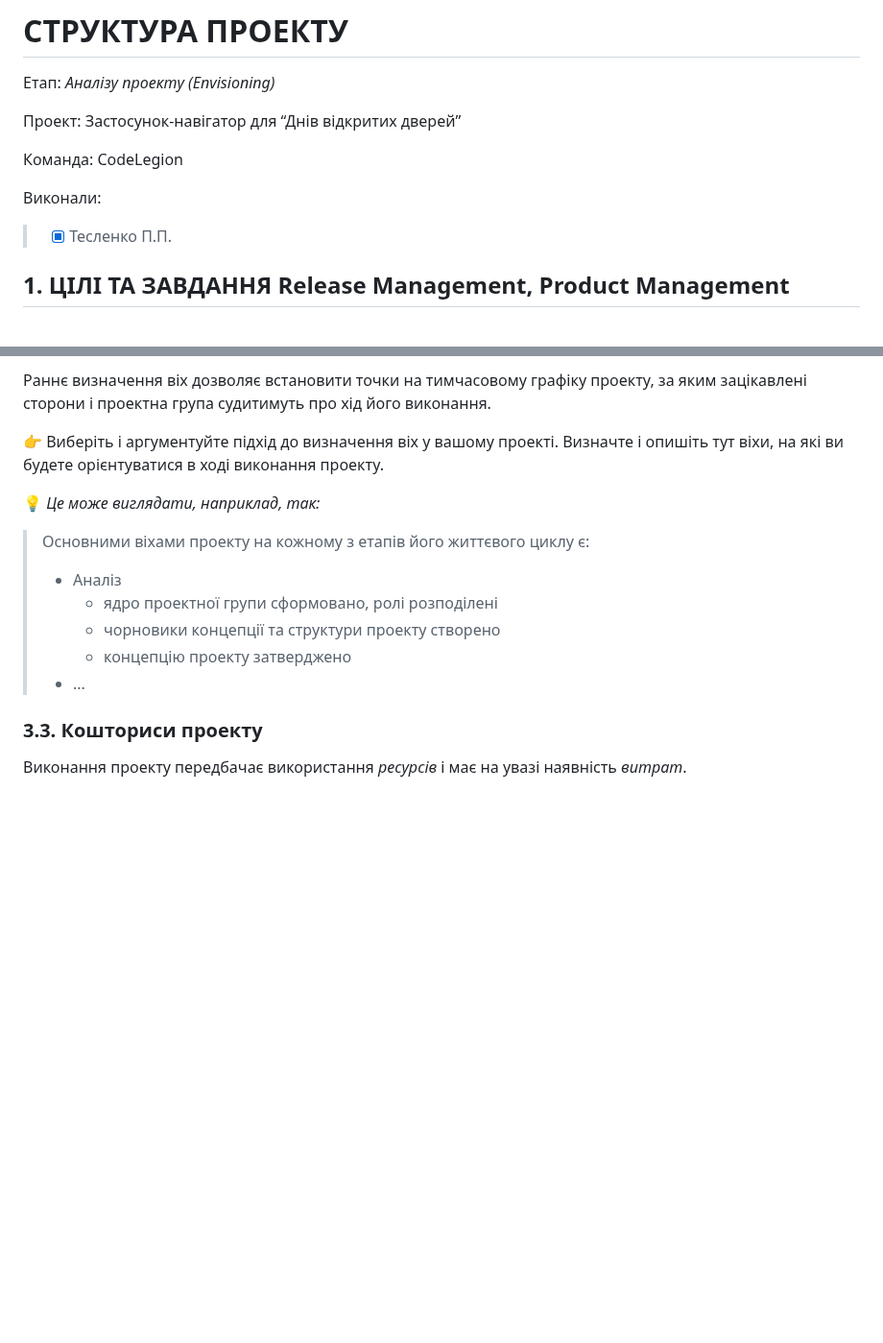
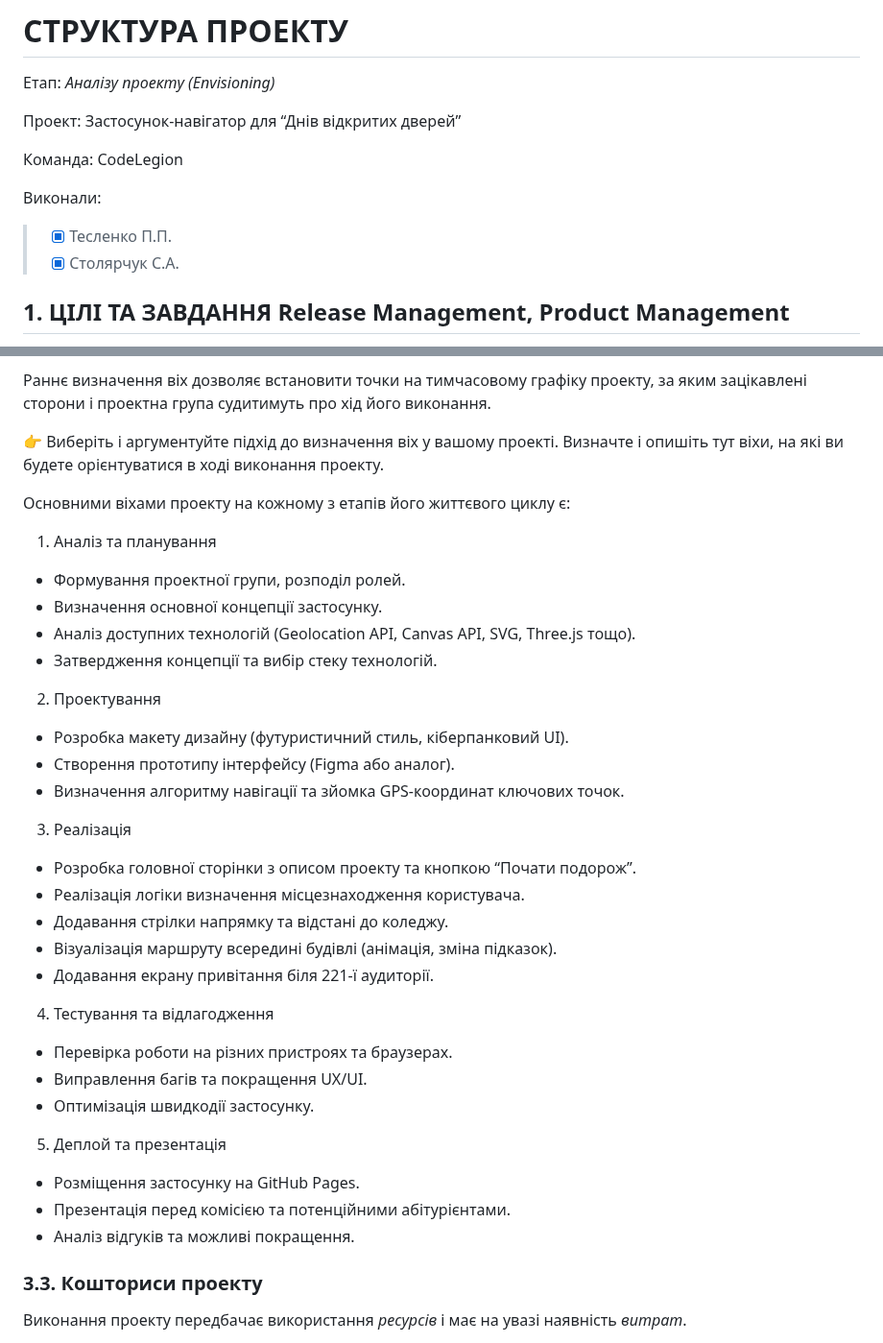
Before and after one commit to TeslenkoPavlo/SE-practice, a Markdown page: docs/1.Envisioning/Структура проекту.md, 2 parts joined by grey strips. Shown at 96% size. Rendered like a GitHub page; blank space fills up the shorter version.

```diff
--- a/docs/1.Envisioning/Структура проекту.md
+++ b/docs/1.Envisioning/Структура проекту.md
@@ -8,6 +8,7 @@
 
 Виконали:
 >- [x] Тесленко П.П.
+>- [x] Столярчук С.А.
 
 ## **1. ЦІЛІ ТА ЗАВДАННЯ** Release Management, Product Management
 
@@ -63,14 +64,30 @@
 
 :point_right: Виберіть і аргументуйте підхід до визначення віх у вашому проекті. Визначте і опишіть тут віхи, на які ви будете орієнтуватися в ході виконання проекту.
 
-:bulb: *Це може виглядати, наприклад, так:*
-
->Основними віхами проекту на кожному з етапів його життєвого циклу є:
->- Аналіз
->   - ядро проектної групи сформовано, ролі розподілені
->   - чорновики концепції та структури проекту створено
->   - концепцію проекту затверджено
->- ...
+Основними віхами проекту на кожному з етапів його життєвого циклу є:
+1. Аналіз та планування
+* Формування проектної групи, розподіл ролей.
+* Визначення основної концепції застосунку.
+* Аналіз доступних технологій (Geolocation API, Canvas API, SVG, Three.js тощо).
+* Затвердження концепції та вибір стеку технологій.
+2. Проектування
+* Розробка макету дизайну (футуристичний стиль, кіберпанковий UI).
+* Створення прототипу інтерфейсу (Figma або аналог).
+* Визначення алгоритму навігації та зйомка GPS-координат ключових точок.
+3. Реалізація
+* Розробка головної сторінки з описом проекту та кнопкою “Почати подорож”.
+* Реалізація логіки визначення місцезнаходження користувача.
+* Додавання стрілки напрямку та відстані до коледжу.
+* Візуалізація маршруту всередині будівлі (анімація, зміна підказок).
+* Додавання екрану привітання біля 221-ї аудиторії.
+4. Тестування та відлагодження
+* Перевірка роботи на різних пристроях та браузерах.
+* Виправлення багів та покращення UX/UI.
+* Оптимізація швидкодії застосунку.
+5. Деплой та презентація
+* Розміщення застосунку на GitHub Pages.
+* Презентація перед комісією та потенційними абітурієнтами.
+* Аналіз відгуків та можливі покращення.
 
 ### **3.3. Кошториси проекту**
 Виконання проекту передбачає використання *ресурсів* і має на увазі наявність *витрат*.
```
